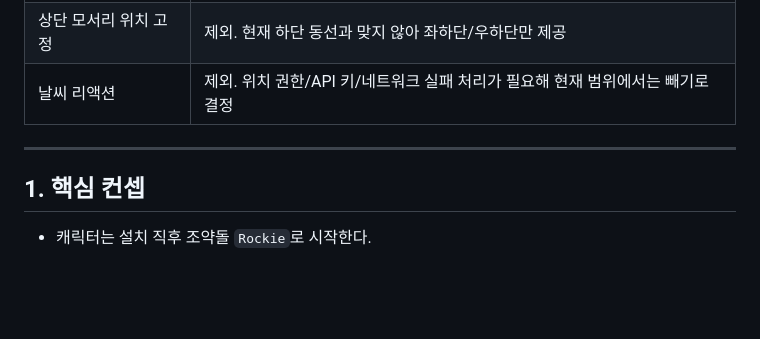
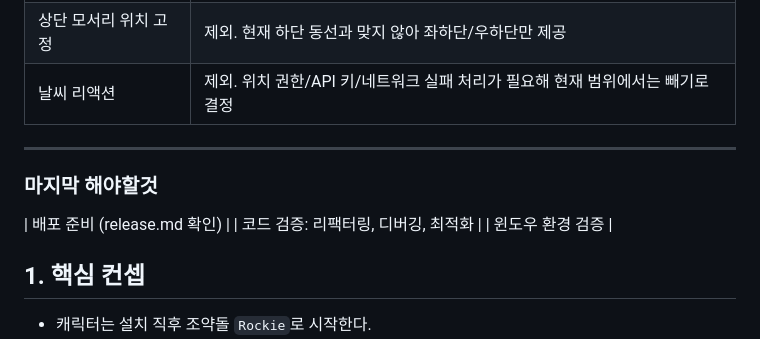
Before and after one commit to jeondowon/rockie, a Markdown page: docs/plan.md, the part around the change. GitHub-like rendering; blank space fills up the shorter version.

Commit message:
plan updated

```diff
--- a/docs/plan.md
+++ b/docs/plan.md
@@ -50,6 +50,11 @@ deskPet 캐릭터에 성향 발견형 성장 요소를 추가한다. 사용자
 | 날씨 리액션 | 제외. 위치 권한/API 키/네트워크 실패 처리가 필요해 현재 범위에서는 빼기로 결정 |
 
 ---
+
+### 마지막 해야할것
+| 배포 준비 (release.md 확인) |
+| 코드 검증: 리팩터링, 디버깅, 최적화 |
+| 윈도우 환경 검증 |
 
 ## 1. 핵심 컨셉
 
```
